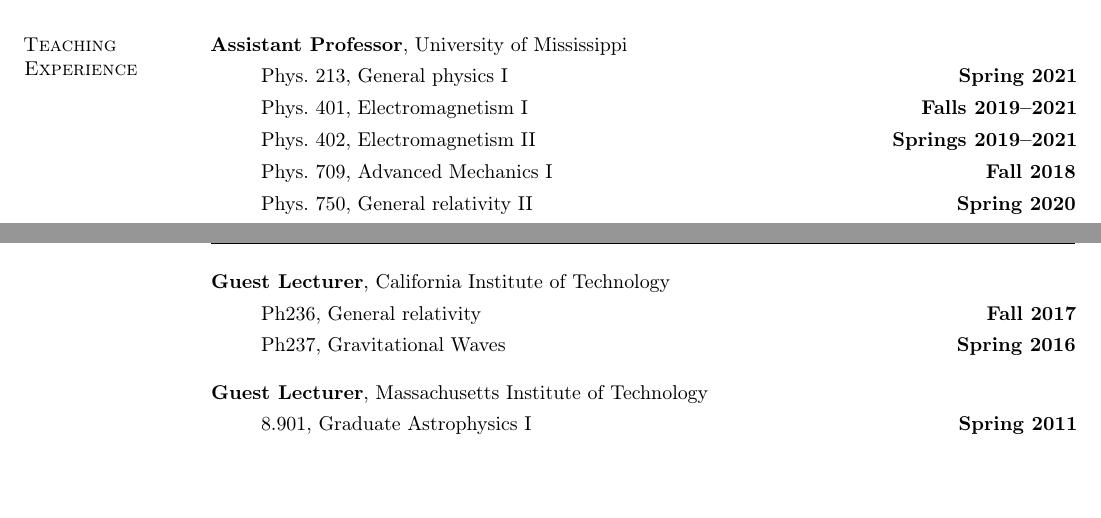
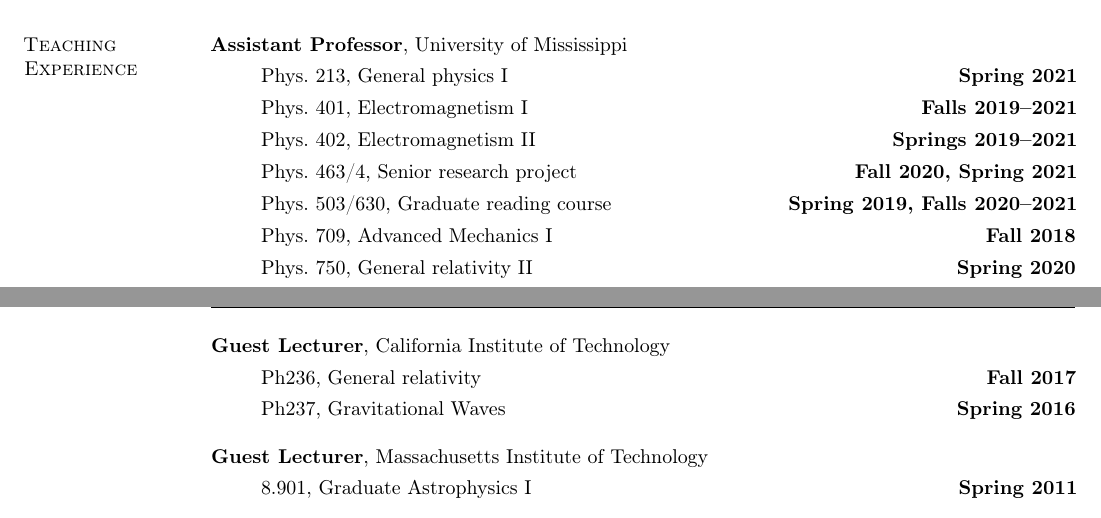
Before and after one commit to duetosymmetry/cv, a LaTeX CV (LeoCStein.tex): two parts of pages 1 and 2 of 8, joined at a grey line, cut so that both start at the same text, the shorter picture padded with empty space. Compiled offline with pdfLaTeX.

Commit message:
Update with research/reading courses

```diff
--- a/LeoCStein.tex
+++ b/LeoCStein.tex
@@ -116,6 +116,9 @@
 \item[ ] Phys.~213, General physics I \hfill {\bf Spring 2021}
 \item[ ] Phys.~401, Electromagnetism I \hfill {\bf Falls 2019--2021}
 \item[ ] Phys.~402, Electromagnetism II \hfill {\bf Springs 2019--2021}
+\item[ ] Phys.~463/4, Senior research project \hfill {\bf Fall 2020,
+    Spring 2021}
+\item[ ] Phys.~503/630, Graduate reading course \hfill {\bf Spring 2019, Falls 2020--2021}
 \item[ ] Phys.~709, Advanced Mechanics I \hfill {\bf Fall 2018}
 \item[ ] Phys.~750, General relativity II \hfill {\bf Spring 2020}
 \end{itemize}
```
